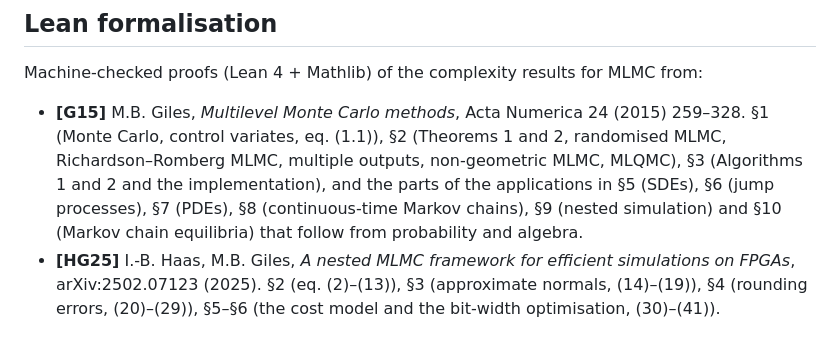
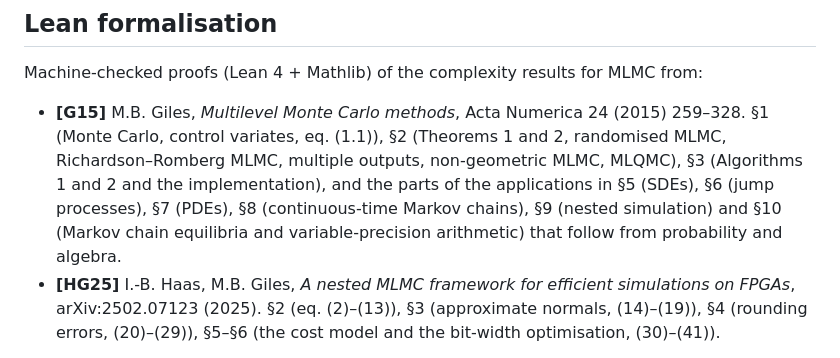
Before and after one commit to axnanda/mlmc-lean, a Markdown page: README.md, the part around the change. GitHub-like rendering.

```diff
--- a/README.md
+++ b/README.md
@@ -19,7 +19,7 @@ Machine-checked proofs (Lean 4 + Mathlib) of the complexity results for MLMC fro
   Richardson–Romberg MLMC, multiple outputs, non-geometric MLMC, MLQMC), §3 (Algorithms 1 and 2
   and the implementation), and the parts of the applications in §5 (SDEs), §6 (jump processes),
   §7 (PDEs), §8 (continuous-time Markov chains), §9 (nested simulation) and §10 (Markov chain
-  equilibria) that follow from probability and algebra.
+  equilibria and variable-precision arithmetic) that follow from probability and algebra.
 * **[HG25]** I.-B. Haas, M.B. Giles, *A nested MLMC framework for efficient simulations on
   FPGAs*, arXiv:2502.07123 (2025). §2 (eq. (2)–(13)), §3 (approximate normals, (14)–(19)),
   §4 (rounding errors, (20)–(29)), §5–§6 (the cost model and the bit-width optimisation,
```
Also changed, not shown: PLAN.md (+3 -2 lines), notes/statement-audit.md (+3 -1 lines).
